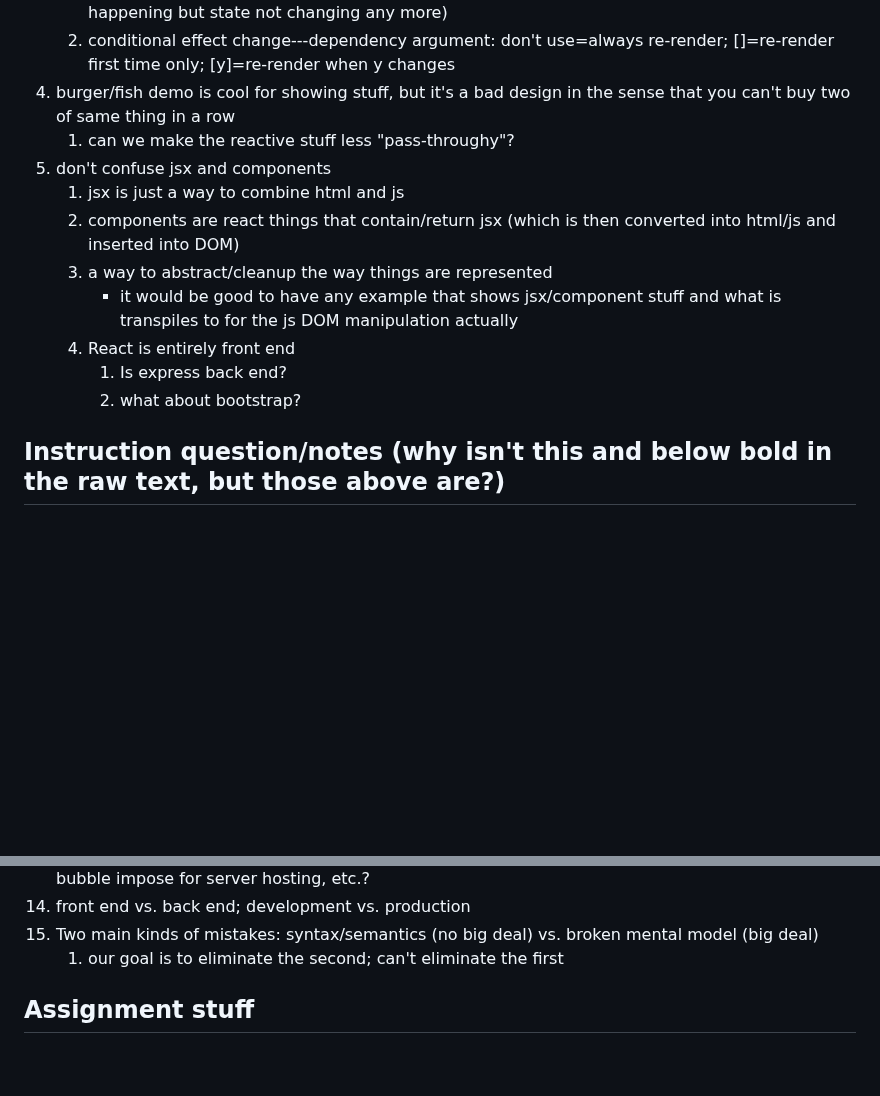
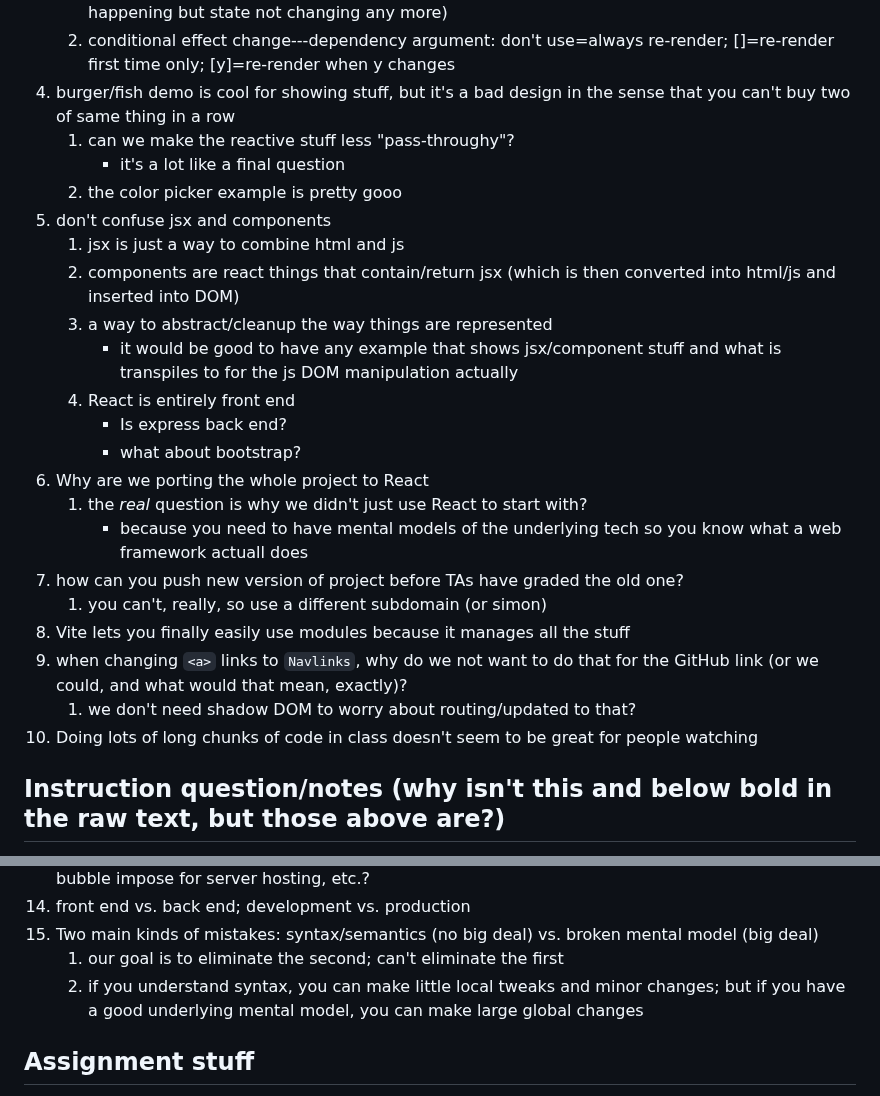
Before and after one commit to venturadan/startup, a Markdown page: notes.md, 2 parts joined by grey strips. Drawn GitHub-style; blank space fills up the shorter version.

```diff
--- a/notes.md
+++ b/notes.md
@@ -440,14 +440,26 @@
 	2. conditional effect change---dependency argument: don't use=always re-render; []=re-render first time only; [y]=re-render when y changes
 4. burger/fish demo is cool for showing stuff, but it's a bad design in the sense that you can't buy two of same thing in a row
 	1. can we make the reactive stuff less "pass-throughy"?
+		- it's a lot like a final question
+	2. the color picker example is pretty gooo
 5. don't confuse jsx and components
 	1. jsx is just a way to combine html and js
 	2. components are react things that contain/return jsx (which is then converted into html/js and inserted into DOM)
 	3. a way to abstract/cleanup the way things are represented
 		- it would be good to have any example that shows jsx/component stuff and what is transpiles to for the js DOM manipulation actually
 	4. React is entirely front end
-		1. Is express back end?
-		2. what about bootstrap?
+		- Is express back end?
+		- what about bootstrap?
+6. Why are we porting the whole project to React
+	1. the *real* question is why we didn't just use React to start with?
+		- because you need to have mental models of the underlying tech so you know what a web framework actuall does
+7. how can you push new version of project before TAs have graded the old one?
+	1. you can't, really, so use a different subdomain (or simon)
+8. Vite lets you finally easily use modules because it manages all the stuff
+9. when changing `<a>` links to `Navlinks`, why do we not want to do that for the GitHub link (or we could, and what would that mean, exactly)?
+	1. we don't need shadow DOM to worry about routing/updated to that?
+10. Doing lots of long chunks of code in class doesn't seem to be great for people watching
+
 
 ## Instruction question/notes (why isn't this and below bold in the raw text, but those above are?)
 1. AWS
@@ -665,6 +677,7 @@
 14. front end vs. back end; development vs. production
 15. Two main kinds of mistakes: syntax/semantics (no big deal) vs. broken mental model (big deal)
 	1. our goal is to eliminate the second; can't eliminate the first
+	2. if you understand syntax, you can make little local tweaks and minor changes; but if you have a good underlying mental model, you can make large global changes
 
 ## Assignment stuff
 1. CONSOLE: xxyy
```
